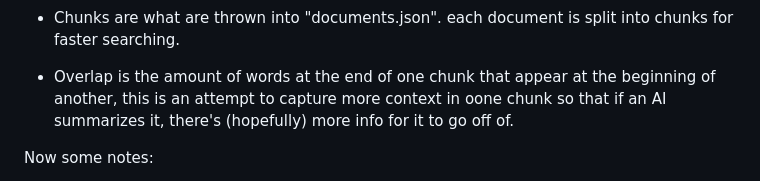
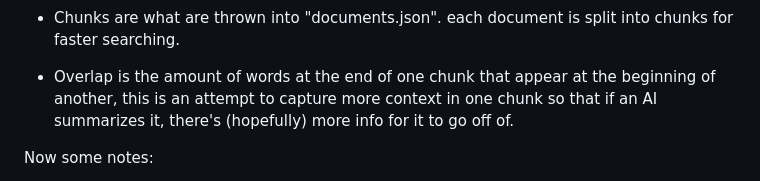
Before and after one commit to KSU-MS/Search-Engine-Guy, a Markdown page: README.md, the part around the change. Rendered like a GitHub page.

Commit message:
readme typos

```diff
--- a/README.md
+++ b/README.md
@@ -8,7 +8,7 @@ Ok, so here's some vocab for this code so I don't have to make comments for ever
     for faster searching.
 
 *   Overlap is the amount of words at the end of one chunk that appear at the beginning of
-    another, this is an attempt to capture more context in oone chunk so that if an AI summarizes
+    another, this is an attempt to capture more context in one chunk so that if an AI summarizes
     it, there's (hopefully) more info for it to go off of.
 
 Now some notes:
```
